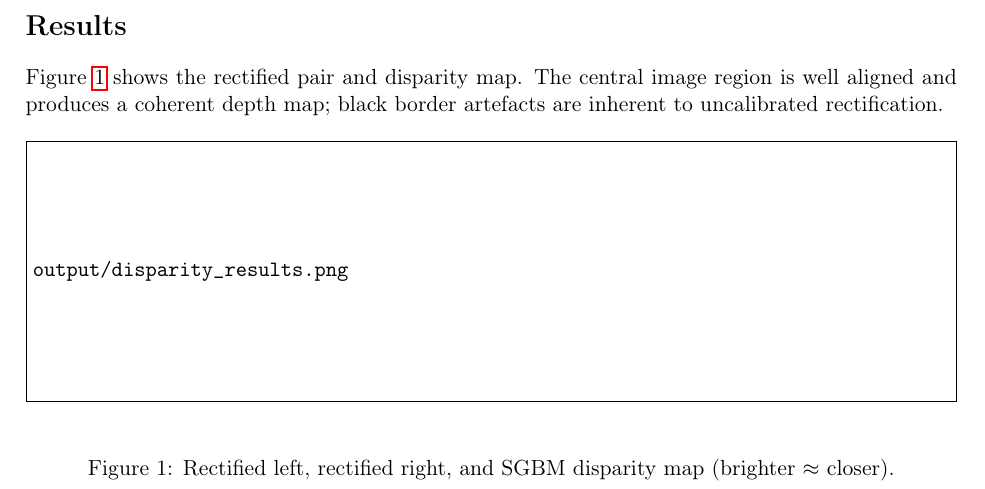
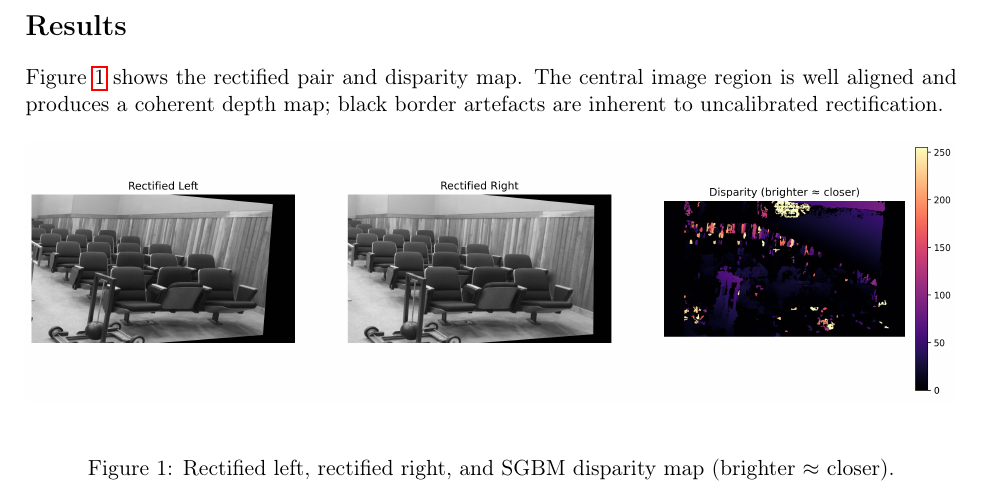
Before and after one commit to dobosipeter/advanced-image-processing-methods, a LaTeX problem sheet (homework_4/REPORT.tex): part of page 2 of 2, cut so that both start at the same text. Compiled offline with pdfLaTeX.

Commit message:
hw4 final touchups

```diff
--- a/homework_4/REPORT.tex
+++ b/homework_4/REPORT.tex
@@ -2,7 +2,7 @@
 \usepackage[margin=0.9in]{geometry}
 \usepackage[T1]{fontenc}
 \usepackage[utf8]{inputenc}
-\usepackage[draft]{graphicx}
+\usepackage{graphicx}
 \usepackage{hyperref}
 \usepackage{enumitem}
 \usepackage{float}
```
